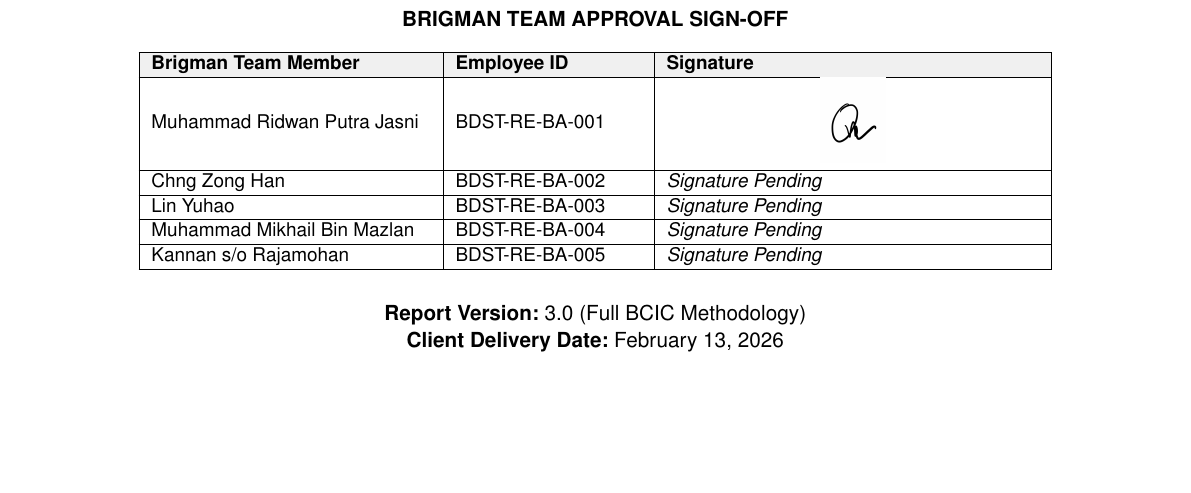
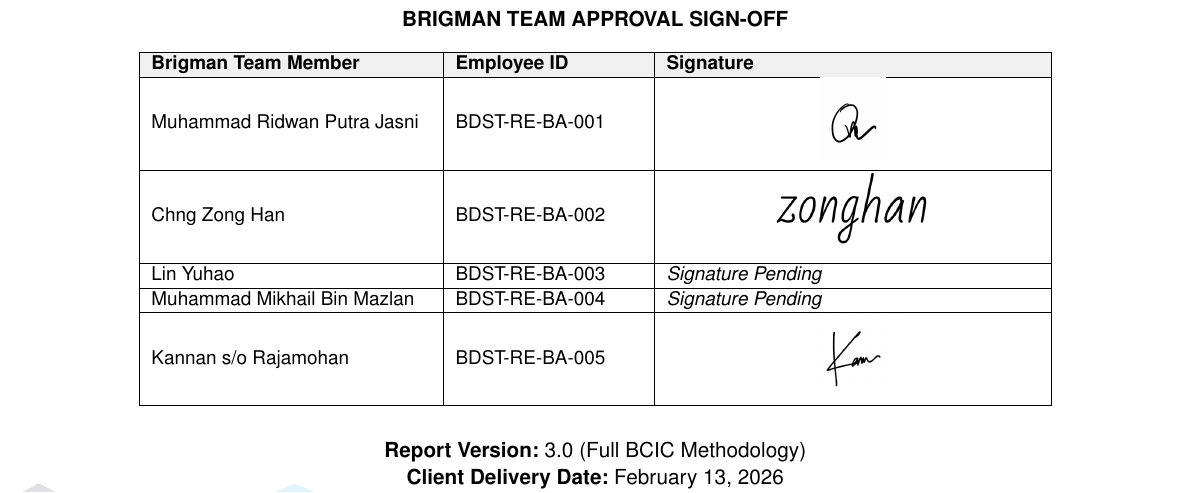
Before and after one commit to Spooky312/The-Abyss-Navigation-Suite-INF2113, a LaTeX document (Analysis Report/analysis.tex): part of page 11 of 14, cut so that both start at the same text, the shorter picture padded with empty space. Compiled offline with pdfLaTeX.

Commit message:
Revise analysis.tex: Update signatures for team members and add missing signature images

```diff
--- a/Analysis Report/analysis.tex
+++ b/Analysis Report/analysis.tex
@@ -450,15 +450,15 @@ A four-level escalation framework was applied: technical resolution within 24 ho
 \rowcolor{tableheader}
 \textbf{Brigman Team Member} & \textbf{Employee ID} & \textbf{Signature} \\
 \hline
-Muhammad Ridwan Putra Jasni & BDST-RE-BA-001 & \makebox[\linewidth][c]{\includegraphics[height=1.5cm]{../Signatures/signature_ridwan.jpg}}\\
+Muhammad Ridwan Putra Jasni & BDST-RE-BA-001 & \makebox[\linewidth][c]{\includegraphics[height=1.5cm]{../Signatures/signature_ridwan.jpg}} \\
 \hline
-Chng Zong Han & BDST-RE-BA-002 & \textit{Signature Pending} \\
+Chng Zong Han & BDST-RE-BA-002 & \makebox[\linewidth][c]{\includegraphics[height=1.5cm]{../Signatures/signature_zonghan.jpg}} \\
 \hline
 Lin Yuhao & BDST-RE-BA-003 & \textit{Signature Pending} \\
 \hline
 Muhammad Mikhail Bin Mazlan & BDST-RE-BA-004 & \textit{Signature Pending} \\
 \hline
-Kannan s/o Rajamohan & BDST-RE-BA-005 & \textit{Signature Pending} \\
+Kannan s/o Rajamohan & BDST-RE-BA-005 & \makebox[\linewidth][c]{\includegraphics[height=1.5cm]{../Signatures/signature_kannan.jpg}} \\
 \hline
 \end{tabular}
 \end{table}
```
Also changed, not shown: Analysis Report/analysis.pdf, Signatures/signature_kannan.jpg (added), Signatures/signature_ridwan.jpg (renamed from Signatures/signature_ridwan.JPG), Signatures/signature_zonghan.jpg (added).
